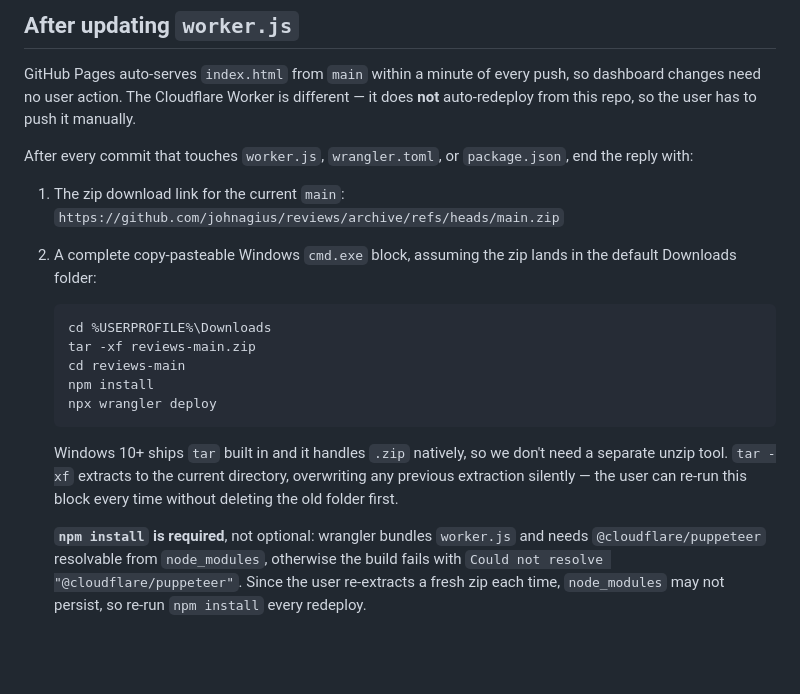
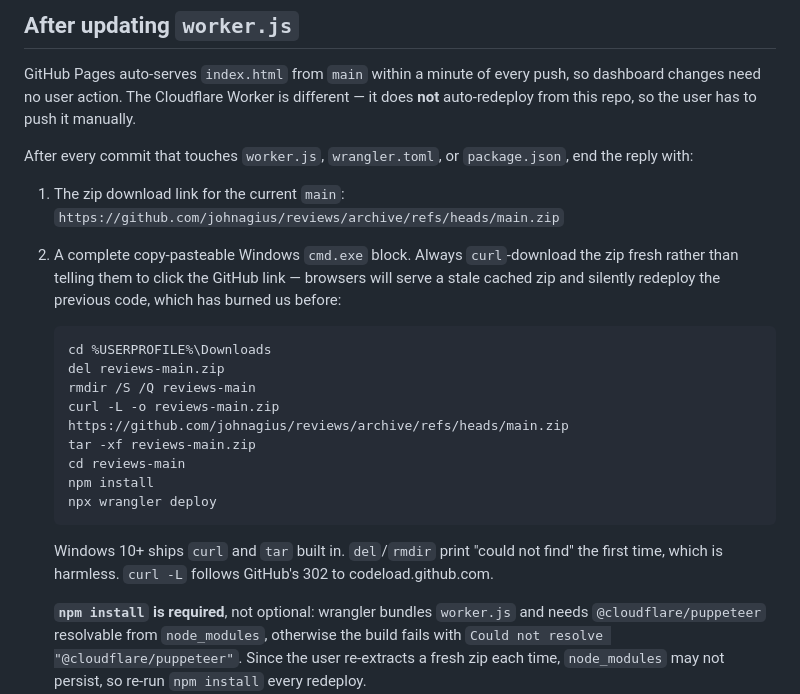
Before and after one commit to johnagius/reviews, a Markdown page: CLAUDE.md, the part around the change. GitHub-like rendering; blank space fills up the shorter version.

Commit message:
CLAUDE.md: redeploy block must curl-download fresh, not tar an old zip
User just hit this for the third time in two days: redownloads via the
browser link, re-runs tar -xf, deploy succeeds but the live Worker
returns the previous version's bad JSON because the browser served a
cached reviews-main.zip from disk. Bake "del + curl -L -o" into the
standard block so future sessions always recommend the cache-busting
download.

````diff
--- a/CLAUDE.md
+++ b/CLAUDE.md
@@ -63,19 +63,23 @@ After every commit that touches `worker.js`, `wrangler.toml`, or
 
 1. The zip download link for the current `main`:
    `https://github.com/johnagius/reviews/archive/refs/heads/main.zip`
-2. A complete copy-pasteable Windows `cmd.exe` block, assuming the zip
-   lands in the default Downloads folder:
+2. A complete copy-pasteable Windows `cmd.exe` block. Always
+   `curl`-download the zip fresh rather than telling them to click the
+   GitHub link — browsers will serve a stale cached zip and silently
+   redeploy the previous code, which has burned us before:
    ```
    cd %USERPROFILE%\Downloads
+   del reviews-main.zip
+   rmdir /S /Q reviews-main
+   curl -L -o reviews-main.zip https://github.com/johnagius/reviews/archive/refs/heads/main.zip
    tar -xf reviews-main.zip
    cd reviews-main
    npm install
    npx wrangler deploy
    ```
-   Windows 10+ ships `tar` built in and it handles `.zip` natively, so
-   we don't need a separate unzip tool. `tar -xf` extracts to the current
-   directory, overwriting any previous extraction silently — the user can
-   re-run this block every time without deleting the old folder first.
+   Windows 10+ ships `curl` and `tar` built in. `del`/`rmdir` print
+   "could not find" the first time, which is harmless. `curl -L`
+   follows GitHub's 302 to codeload.github.com.
 
    **`npm install` is required**, not optional: wrangler bundles
    `worker.js` and needs `@cloudflare/puppeteer` resolvable from
````
